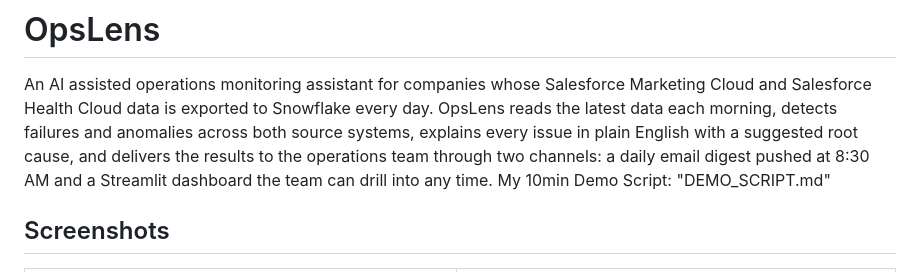
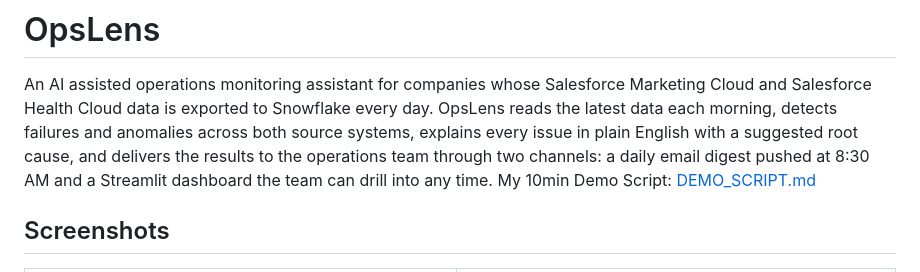
Before and after one commit to arulmickel/OpsLens, a Markdown page: README.md, the part around the change. Rendered like a GitHub page.

```diff
--- a/README.md
+++ b/README.md
@@ -1,7 +1,7 @@
 # OpsLens
 
 An AI assisted operations monitoring assistant for companies whose Salesforce Marketing Cloud and Salesforce Health Cloud data is exported to Snowflake every day. OpsLens reads the latest data each morning, detects failures and anomalies across both source systems, explains every issue in plain English with a suggested root cause, and delivers the results to the operations team through two channels: a daily email digest pushed at 8:30 AM and a Streamlit dashboard the team can drill into any time.
-My 10min Demo Script: "DEMO_SCRIPT.md"
+My 10min Demo Script: [DEMO_SCRIPT.md](DEMO_SCRIPT.md)
 
 ## Screenshots
 
```
